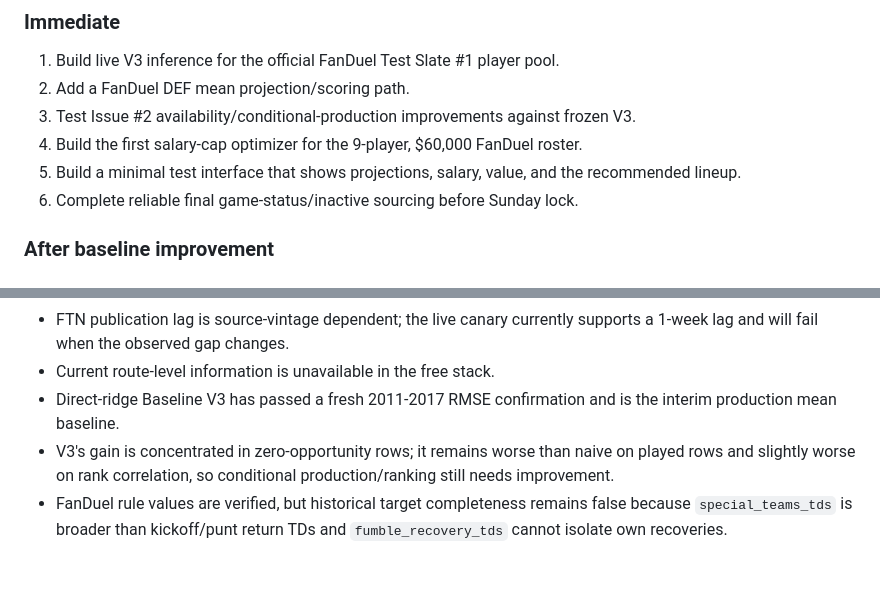
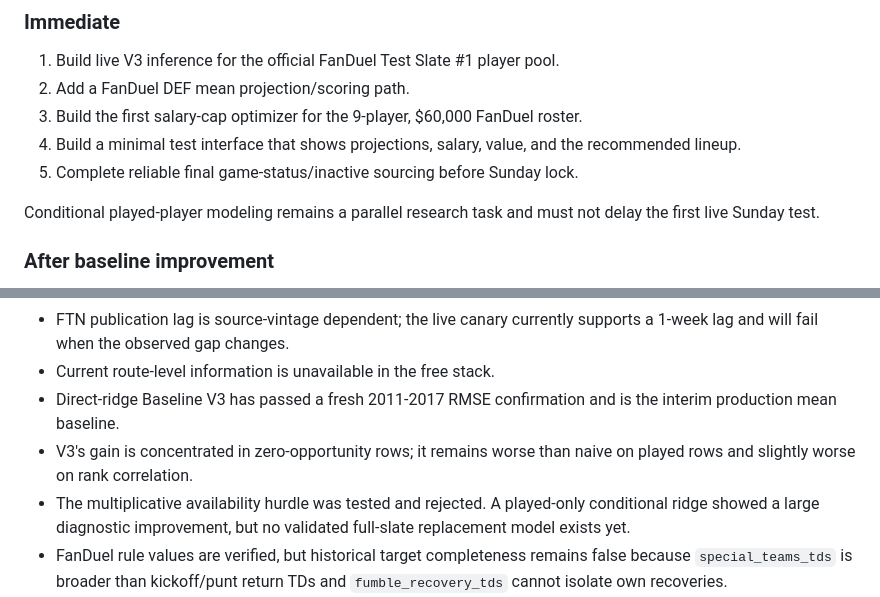
Before and after one commit to Travd3/nfl-dfs-engine, a Markdown page: PROJECT_SPEC.md, 2 parts joined by grey strips. Rendered like a GitHub page; blank space fills up the shorter version.

```diff
--- a/PROJECT_SPEC.md
+++ b/PROJECT_SPEC.md
@@ -444,10 +486,12 @@ RMSE is only an interim metric for point projections. It is not the final tourna
 ### Immediate
 1. Build live V3 inference for the official FanDuel Test Slate #1 player pool.
 2. Add a FanDuel DEF mean projection/scoring path.
-3. Test Issue #2 availability/conditional-production improvements against frozen V3.
-4. Build the first salary-cap optimizer for the 9-player, $60,000 FanDuel roster.
-5. Build a minimal test interface that shows projections, salary, value, and the recommended lineup.
-6. Complete reliable final game-status/inactive sourcing before Sunday lock.
+3. Build the first salary-cap optimizer for the 9-player, $60,000 FanDuel roster.
+4. Build a minimal test interface that shows projections, salary, value, and the recommended lineup.
+5. Complete reliable final game-status/inactive sourcing before Sunday lock.
+
+Conditional played-player modeling remains a parallel research task and must not
+delay the first live Sunday test.
 
 ### After baseline improvement
 4. Add defensive contextual features only if they pass held-out tests.
@@ -582,7 +626,8 @@ No AI should silently create a separate competing architecture.
 - FTN publication lag is source-vintage dependent; the live canary currently supports a 1-week lag and will fail when the observed gap changes.
 - Current route-level information is unavailable in the free stack.
 - Direct-ridge Baseline V3 has passed a fresh 2011-2017 RMSE confirmation and is the interim production mean baseline.
-- V3's gain is concentrated in zero-opportunity rows; it remains worse than naive on played rows and slightly worse on rank correlation, so conditional production/ranking still needs improvement.
+- V3's gain is concentrated in zero-opportunity rows; it remains worse than naive on played rows and slightly worse on rank correlation.
+- The multiplicative availability hurdle was tested and rejected. A played-only conditional ridge showed a large diagnostic improvement, but no validated full-slate replacement model exists yet.
 - FanDuel rule values are verified, but historical target completeness remains false because `special_teams_tds` is broader than kickoff/punt return TDs and `fumble_recovery_tds` cannot isolate own recoveries.
 - FanDuel DEF scoring/projection is not yet implemented.
 - The official FanDuel Test Slate #1 player pool is available through the upload-template ingest path.
```
Also changed, not shown: other parts of PROJECT_SPEC.md (+54 -12 lines).
